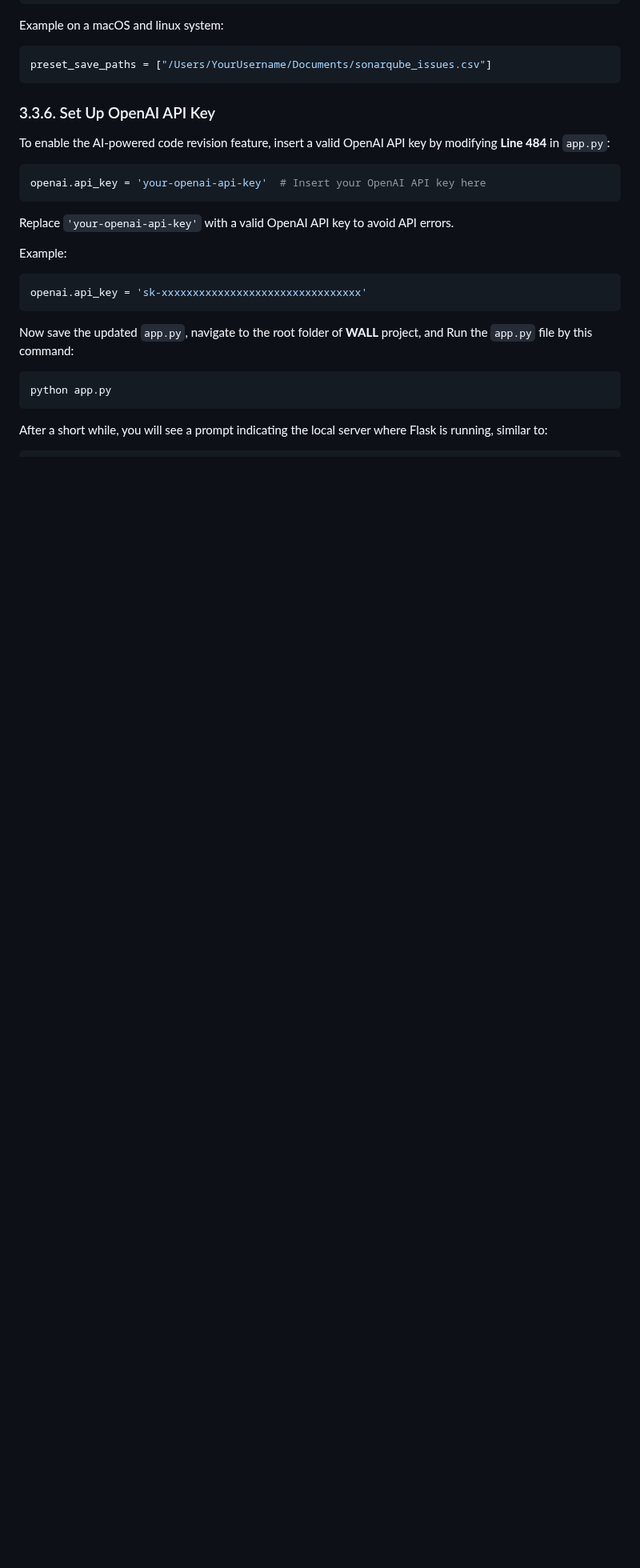
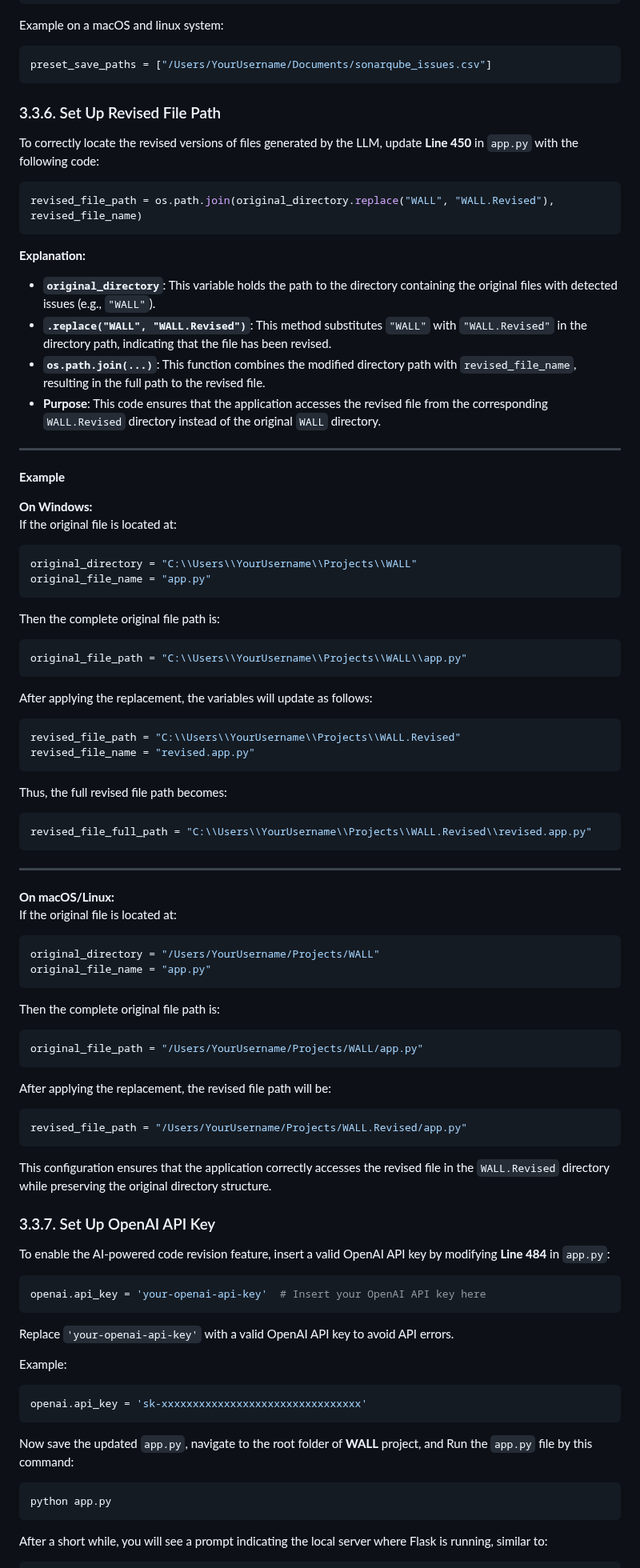
Before and after one commit to MoeinAbtahi/WALL, a Markdown page: README.md, the part around the change. Shown at 80% size. GitHub-like rendering; blank space fills up the shorter version.

````diff
--- a/README.md
+++ b/README.md
@@ -562,8 +562,63 @@ To properly configure WALL, update the following settings in `app.py` by replaci
    ```python
    preset_save_paths = ["/Users/YourUsername/Documents/sonarqube_issues.csv"]
    ```
+   ### 3.3.6. Set Up Revised File Path
+   To correctly locate the revised versions of files generated by the LLM, update **Line 450** in `app.py` with the following code:
 
-   ### 3.3.6. Set Up OpenAI API Key
+   ```python
+   revised_file_path = os.path.join(original_directory.replace("WALL", "WALL.Revised"), revised_file_name)
+   ```
+
+   **Explanation:**
+   - **`original_directory`**: This variable holds the path to the directory containing the original files with detected issues (e.g., `"WALL"`).
+   - **`.replace("WALL", "WALL.Revised")`**: This method substitutes `"WALL"` with `"WALL.Revised"` in the directory path, indicating that the file has been revised.
+   - **`os.path.join(...)`**: This function combines the modified directory path with `revised_file_name`, resulting in the full path to the revised file.
+   - **Purpose**: This code ensures that the application accesses the revised file from the corresponding `WALL.Revised` directory instead of the original `WALL` directory.
+
+   ---
+
+   **Example**
+
+   **On Windows:**
+   If the original file is located at:
+   ```python
+   original_directory = "C:\\Users\\YourUsername\\Projects\\WALL"
+   original_file_name = "app.py"
+   ```
+   Then the complete original file path is:
+   ```python
+   original_file_path = "C:\\Users\\YourUsername\\Projects\\WALL\\app.py"
+   ```
+   After applying the replacement, the variables will update as follows:
+   ```python
+   revised_file_path = "C:\\Users\\YourUsername\\Projects\\WALL.Revised"
+   revised_file_name = "revised.app.py"
+   ```
+   Thus, the full revised file path becomes:
+   ```python
+   revised_file_full_path = "C:\\Users\\YourUsername\\Projects\\WALL.Revised\\revised.app.py"
+   ```
+
+   ---
+
+   **On macOS/Linux:**
+   If the original file is located at:
+   ```python
+   original_directory = "/Users/YourUsername/Projects/WALL"
+   original_file_name = "app.py"
+   ```
+   Then the complete original file path is:
+   ```python
+   original_file_path = "/Users/YourUsername/Projects/WALL/app.py"
+   ```
+   After applying the replacement, the revised file path will be:
+   ```python
+   revised_file_path = "/Users/YourUsername/Projects/WALL.Revised/app.py"
+   ```
+
+   This configuration ensures that the application correctly accesses the revised file in the `WALL.Revised` directory while preserving the original directory structure.
+
+   ### 3.3.7. Set Up OpenAI API Key
    To enable the AI-powered code revision feature, insert a valid OpenAI API key by modifying **Line 484** in `app.py`:
 
    ```python
````
